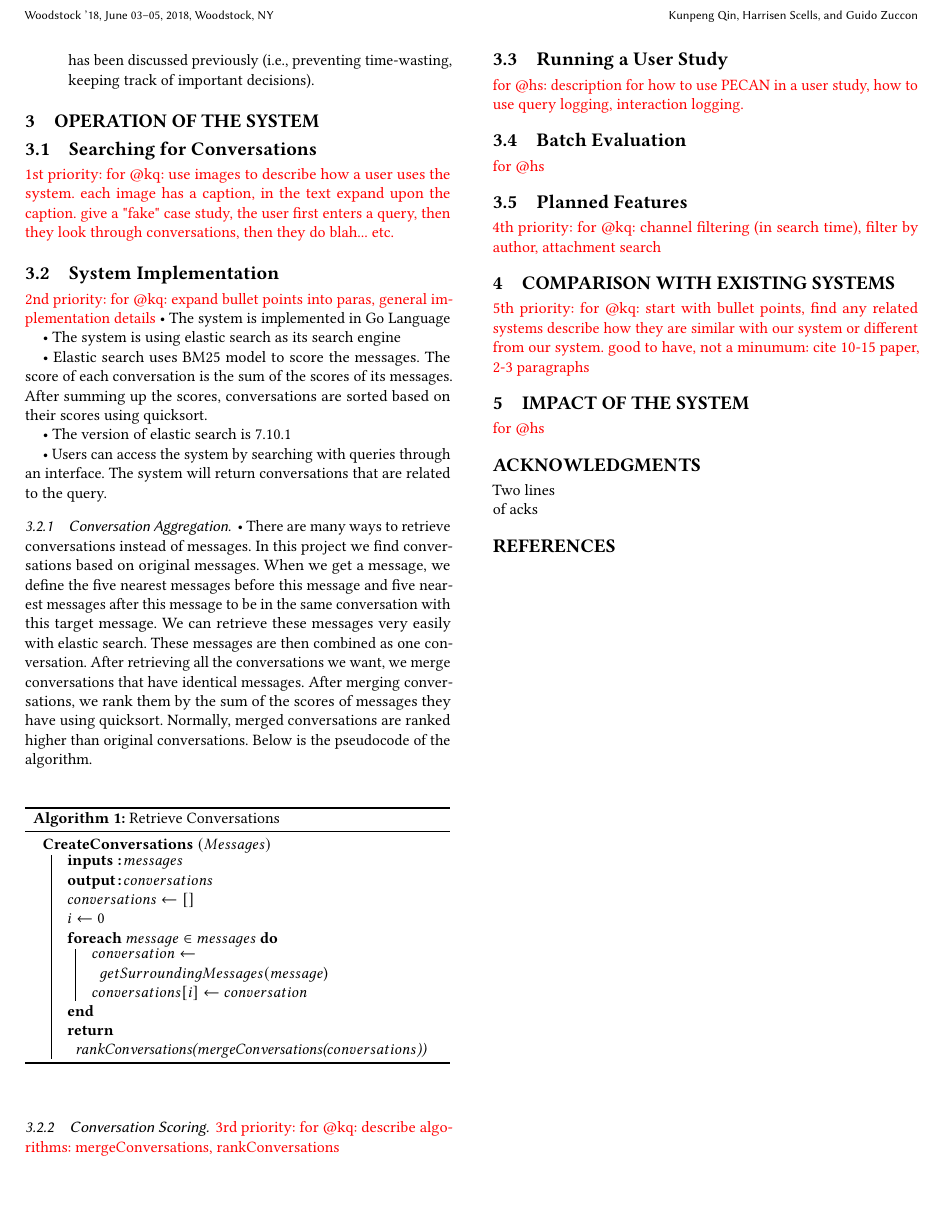
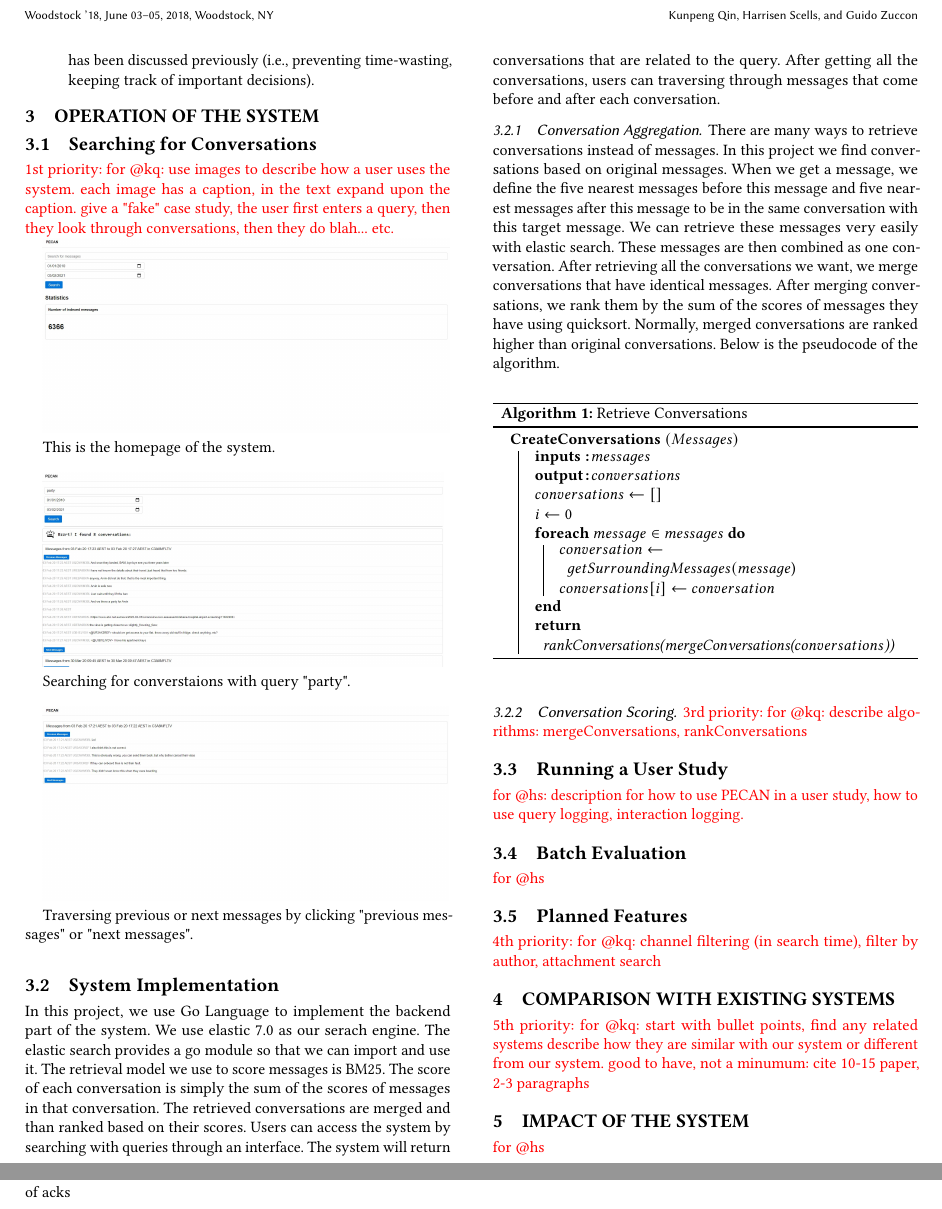
Before and after one commit to ielab/pecan, a LaTeX paper (paper/sigir2021-slackarchive-demo.tex, which reads paper/operation.tex): part of page 2 of 2 before the commit and two parts of pages 2 and 3 of 3 after it, the two joined at a grey line, cut so that both start at the same text, the shorter picture padded with empty space. Compiled offline with pdfLaTeX.

Commit message:
add images

```diff
--- a/paper/operation.tex
+++ b/paper/operation.tex
@@ -1,26 +1,30 @@
+\graphicspath{ {./images/} }
 \section{Operation of the System}
 
 \subsection{Searching for Conversations}
 
 \todo{1st priority: for @kq: use images to describe how a user uses the system. each image has a caption, in the text expand upon the caption. give a "fake" case study, the user first enters a query, then they look through conversations, then they do blah... etc.}
 
+\includegraphics[scale=0.2]{homepage}
+
+This is the homepage of the system.
+\bigbreak
+
+\includegraphics[scale=0.2]{searching}
+
+Searching for converstaions with query "party".
+\bigbreak
+
+\includegraphics[scale=0.2]{traversing}
+
+Traversing previous or next messages by clicking "previous messages" or "next messages".
+\bigbreak
+
 \subsection{System Implementation}
-
-\todo{2nd priority: for @kq: expand bullet points into paras, general implementation details}
-% What does your demonstration do and how does it work? What does it look like?
-•	The system is implemented in Go Language
-
-•	The system is using elastic search as its search engine
-
-•	Elastic search uses BM25 model to score the messages. The score of each conversation is the sum of the scores of its messages. After summing up the scores, conversations are sorted based on their scores using quicksort.
-
-•	The version of elastic search is 7.10.1
-
-•	Users can access the system by searching with queries through an interface. The system will return conversations that are related to the query.
+In this project, we use Go Language to implement the backend part of the system. We use elastic 7.0 as our serach engine. The elastic search provides a go module so that we can import and use it. The retrieval model we use to score messages is BM25. The score of each conversation is simply the sum of the scores of messages in that conversation. The retrieved conversations are merged and than ranked based on their scores. Users can access the system by searching with queries through an interface. The system will return conversations that are related to the query. After getting all the conversations, users can traversing through messages that come before and after each conversation.
 
 \subsubsection{Conversation Aggregation}
-
-•	There are many ways to retrieve conversations instead of messages. In this project we find conversations based on original messages. When we get a message, we define the five nearest messages before this message and five nearest messages after this message to be in the same conversation with this target message. We can retrieve these messages very easily with elastic search. These messages are then combined as one conversation. After retrieving all the conversations we want, we merge conversations that have identical messages. After merging conversations, we rank them by the sum of the scores of messages they have using quicksort. Normally, merged conversations are ranked higher than original conversations. Below is the pseudocode of the algorithm.
+There are many ways to retrieve conversations instead of messages. In this project we find conversations based on original messages. When we get a message, we define the five nearest messages before this message and five nearest messages after this message to be in the same conversation with this target message. We can retrieve these messages very easily with elastic search. These messages are then combined as one conversation. After retrieving all the conversations we want, we merge conversations that have identical messages. After merging conversations, we rank them by the sum of the scores of messages they have using quicksort. Normally, merged conversations are ranked higher than original conversations. Below is the pseudocode of the algorithm.
 
 \begin{algorithm}
 	\SetAlgoLined
```
Also changed, not shown: paper/images/homepage.JPG (added), paper/images/searching.JPG (added), paper/images/traversing.JPG (added), 3 other files.
